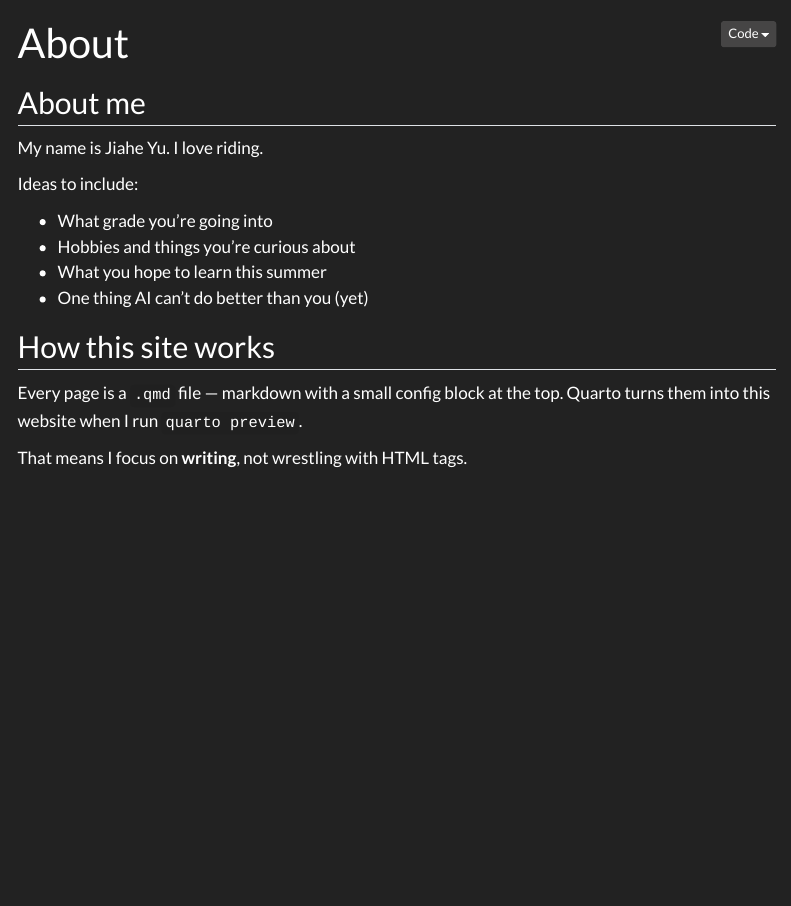
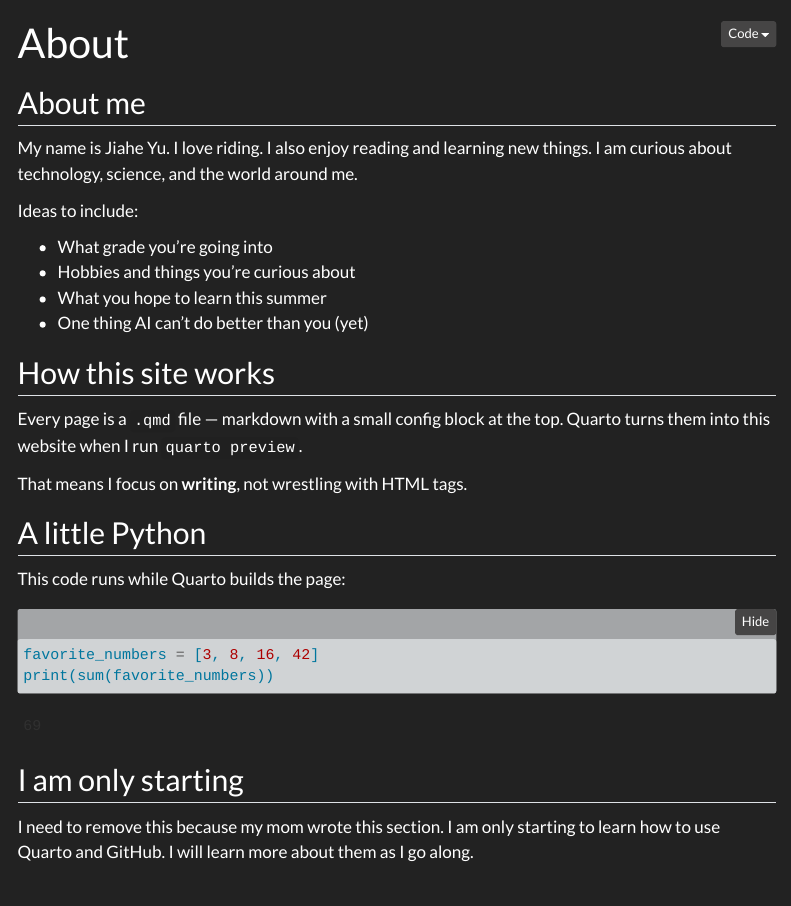
Before and after one commit to JeenYuhNoctPrime/jiahan-Jean, a Quarto document (sites/jiahe-yu/about.qmd): the page in a window 1100 px wide, from its top. Rendered offline with R 4.5, knitr and Pandoc in place of Quarto, with nearby package versions; folded parts are opened; menus at the side of the page are left out.

Commit message:
update website with python

````diff
--- a/sites/jiahe-yu/_quarto.yml
+++ b/sites/jiahe-yu/_quarto.yml
@@ -23,3 +23,5 @@ format:
     css: styles.css
     toc: true
     code-fold: true
+
+jupyter: python3
--- a/sites/jiahe-yu/about.qmd
+++ b/sites/jiahe-yu/about.qmd
@@ -4,7 +4,7 @@ title: "About"
 
 ## About me
 
-My name is Jiahe Yu. I love riding.
+My name is Jiahe Yu. I love riding. I also enjoy reading and learning new things. I am curious about technology, science, and the world around me.
 
 Ideas to include:
 
@@ -18,3 +18,16 @@ Ideas to include:
 Every page is a `.qmd` file — markdown with a small config block at the top. Quarto turns them into this website when I run `quarto preview`.
 
 That means I focus on **writing**, not wrestling with HTML tags.
+
+## A little Python
+
+This code runs while Quarto builds the page:
+
+```{python}
+favorite_numbers = [3, 8, 16, 42]
+print(sum(favorite_numbers))
+```
+
+## I am only starting
+
+I need to remove this because my mom wrote this section. I am only starting to learn how to use Quarto and GitHub. I will learn more about them as I go along.
````
Also changed, not shown: docs/quarto-setup.md, 2 other files.
